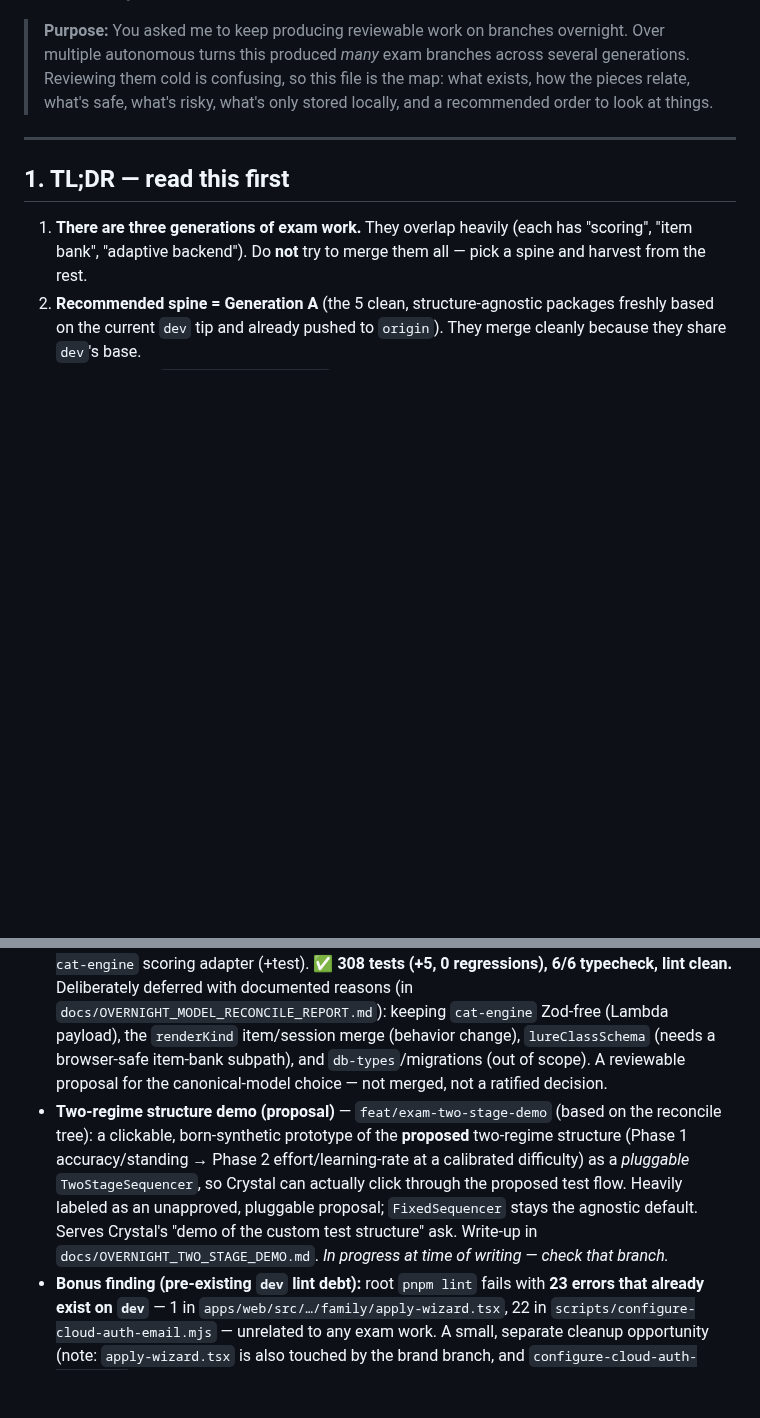
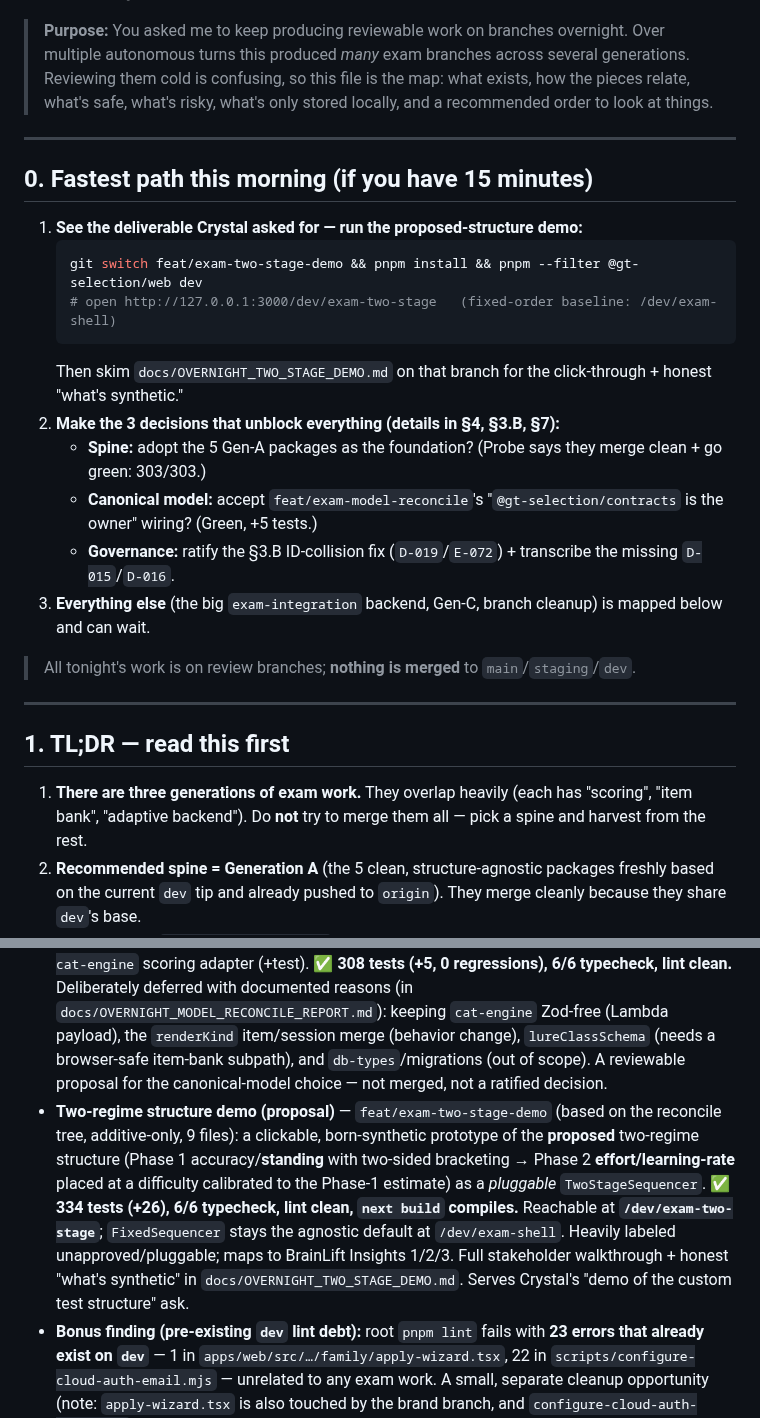
Before and after one commit to AadiTakle/aai-gt-selection, a Markdown page: docs/OVERNIGHT_REVIEW_GUIDE.md, 2 parts joined by grey strips. Drawn GitHub-style; blank space fills up the shorter version.

Commit message:
docs: finalize review guide entry point (fastest-path opener + two-stage demo done)

````diff
--- a/docs/OVERNIGHT_REVIEW_GUIDE.md
+++ b/docs/OVERNIGHT_REVIEW_GUIDE.md
@@ -5,6 +5,24 @@
 **Status of this document:** Navigational aid only. Most of it records **reasoned inferences** from `git log`/`git diff` metadata and worker hand-off notes; where I say "tests present" for the older/larger branches it means test files exist, not that they were re-executed tonight. **Exceptions that ARE verified:** the §3.B governance-ID conflict (diffed against the actual `DECISION_LOG.md`/`ASSUMPTIONS_AND_EVIDENCE.md` on the branches) and the green build/test results for the branches I built tonight (§8). Nothing here is a governance ratification — the conflict resolutions in §3.B need your sign-off.
 
 > **Purpose:** You asked me to keep producing reviewable work on branches overnight. Over multiple autonomous turns this produced *many* exam branches across several generations. Reviewing them cold is confusing, so this file is the map: what exists, how the pieces relate, what's safe, what's risky, what's only stored locally, and a recommended order to look at things.
+
+---
+
+## 0. Fastest path this morning (if you have 15 minutes)
+
+1. **See the deliverable Crystal asked for — run the proposed-structure demo:**
+   ```bash
+   git switch feat/exam-two-stage-demo && pnpm install && pnpm --filter @gt-selection/web dev
+   # open http://127.0.0.1:3000/dev/exam-two-stage   (fixed-order baseline: /dev/exam-shell)
+   ```
+   Then skim `docs/OVERNIGHT_TWO_STAGE_DEMO.md` on that branch for the click-through + honest "what's synthetic."
+2. **Make the 3 decisions that unblock everything (details in §4, §3.B, §7):**
+   - **Spine:** adopt the 5 Gen-A packages as the foundation? (Probe says they merge clean + go green: 303/303.)
+   - **Canonical model:** accept `feat/exam-model-reconcile`'s "`@gt-selection/contracts` is the owner" wiring? (Green, +5 tests.)
+   - **Governance:** ratify the §3.B ID-collision fix (`D-019`/`E-072`) + transcribe the missing `D-015`/`D-016`.
+3. **Everything else** (the big `exam-integration` backend, Gen-C, branch cleanup) is mapped below and can wait.
+
+> All tonight's work is on review branches; **nothing is merged** to `main`/`staging`/`dev`.
 
 ---
 
@@ -152,7 +170,7 @@ I did **not** push these tonight — pushing another contributor's/older-generat
 - **GT brand refactor** — `feat/gt-brand-frontend`: GT School brand applied across all `apps/web` surfaces (self-hosted fonts, token layer, chamfered CTAs). ✅ Verified: **64/64 web tests, typecheck + lint + `next build` clean**. One deliberate deviation flagged (kept the wizard's navy sidebar as a branded panel). Pushed.
 - **Gen-A integration probe** — `feat/exam-genA-integration-probe`: merged the 5 spine branches into one tree and ran the full suite. ✅ Result: **zero merge conflicts, clean install, 6/6 typecheck, 303/303 tests, per-package lint clean.** Verdict: Gen-A is a defensible spine but is currently unwired (see §4). Full write-up in `docs/OVERNIGHT_GENA_INTEGRATION_PROBE.md` on that branch. Throwaway/do-not-merge.
 - **Model reconciliation (proposal)** — `feat/exam-model-reconcile` (based on the green probe tree, 9 files, 3 checkpoints): domain enum **3→1 owner + re-exports**, exam producers importing `@gt-selection/contracts` **0→2**, **+3 workspace-dep edges**, new type-only `contracts/item-bank → cat-engine` scoring adapter (+test). ✅ **308 tests (+5, 0 regressions), 6/6 typecheck, lint clean.** Deliberately deferred with documented reasons (in `docs/OVERNIGHT_MODEL_RECONCILE_REPORT.md`): keeping `cat-engine` Zod-free (Lambda payload), the `renderKind` item/session merge (behavior change), `lureClassSchema` (needs a browser-safe item-bank subpath), and `db-types`/migrations (out of scope). A reviewable proposal for the canonical-model choice — not merged, not a ratified decision.
-- **Two-regime structure demo (proposal)** — `feat/exam-two-stage-demo` (based on the reconcile tree): a clickable, born-synthetic prototype of the **proposed** two-regime structure (Phase 1 accuracy/standing → Phase 2 effort/learning-rate at a calibrated difficulty) as a *pluggable* `TwoStageSequencer`, so Crystal can actually click through the proposed test flow. Heavily labeled as an unapproved, pluggable proposal; `FixedSequencer` stays the agnostic default. Serves Crystal's "demo of the custom test structure" ask. Write-up in `docs/OVERNIGHT_TWO_STAGE_DEMO.md`. *In progress at time of writing — check that branch.*
+- **Two-regime structure demo (proposal)** — `feat/exam-two-stage-demo` (based on the reconcile tree, additive-only, 9 files): a clickable, born-synthetic prototype of the **proposed** two-regime structure (Phase 1 accuracy/**standing** with two-sided bracketing → Phase 2 **effort/learning-rate** placed at a difficulty calibrated to the Phase-1 estimate) as a *pluggable* `TwoStageSequencer`. ✅ **334 tests (+26), 6/6 typecheck, lint clean, `next build` compiles.** Reachable at **`/dev/exam-two-stage`**; `FixedSequencer` stays the agnostic default at `/dev/exam-shell`. Heavily labeled unapproved/pluggable; maps to BrainLift Insights 1/2/3. Full stakeholder walkthrough + honest "what's synthetic" in `docs/OVERNIGHT_TWO_STAGE_DEMO.md`. Serves Crystal's "demo of the custom test structure" ask.
 - **Bonus finding (pre-existing `dev` lint debt):** root `pnpm lint` fails with **23 errors that already exist on `dev`** — 1 in `apps/web/src/…/family/apply-wizard.tsx`, 22 in `scripts/configure-cloud-auth-email.mjs` — unrelated to any exam work. A small, separate cleanup opportunity (note: `apply-wizard.tsx` is also touched by the brand branch, and `configure-cloud-auth-email.mjs` is deleted by some Gen-C branches, so fix it in coordination with those).
 
 None of these touch `main`/`staging`/`dev`. Everything is held for your review.
````
